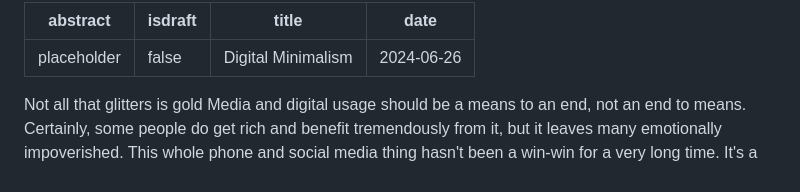
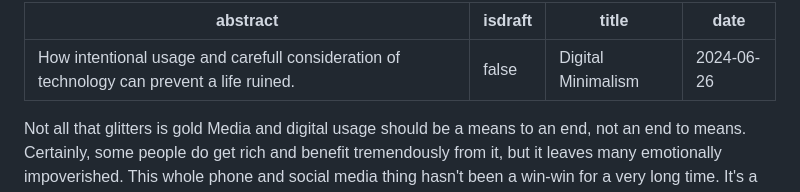
Before and after one commit to Kaya-Sem/blog, a Markdown page: posts/digital_minimalism.md, the part around the change. GitHub-like rendering.

Commit message:
updated abstract

```diff
--- a/posts/digital_minimalism.md
+++ b/posts/digital_minimalism.md
@@ -1,5 +1,5 @@
 ---
-abstract: "placeholder"
+abstract: "How intentional usage and carefull consideration of technology can prevent a life ruined."
 isdraft: false
 title: Digital Minimalism
 date: 2024-06-26
```
